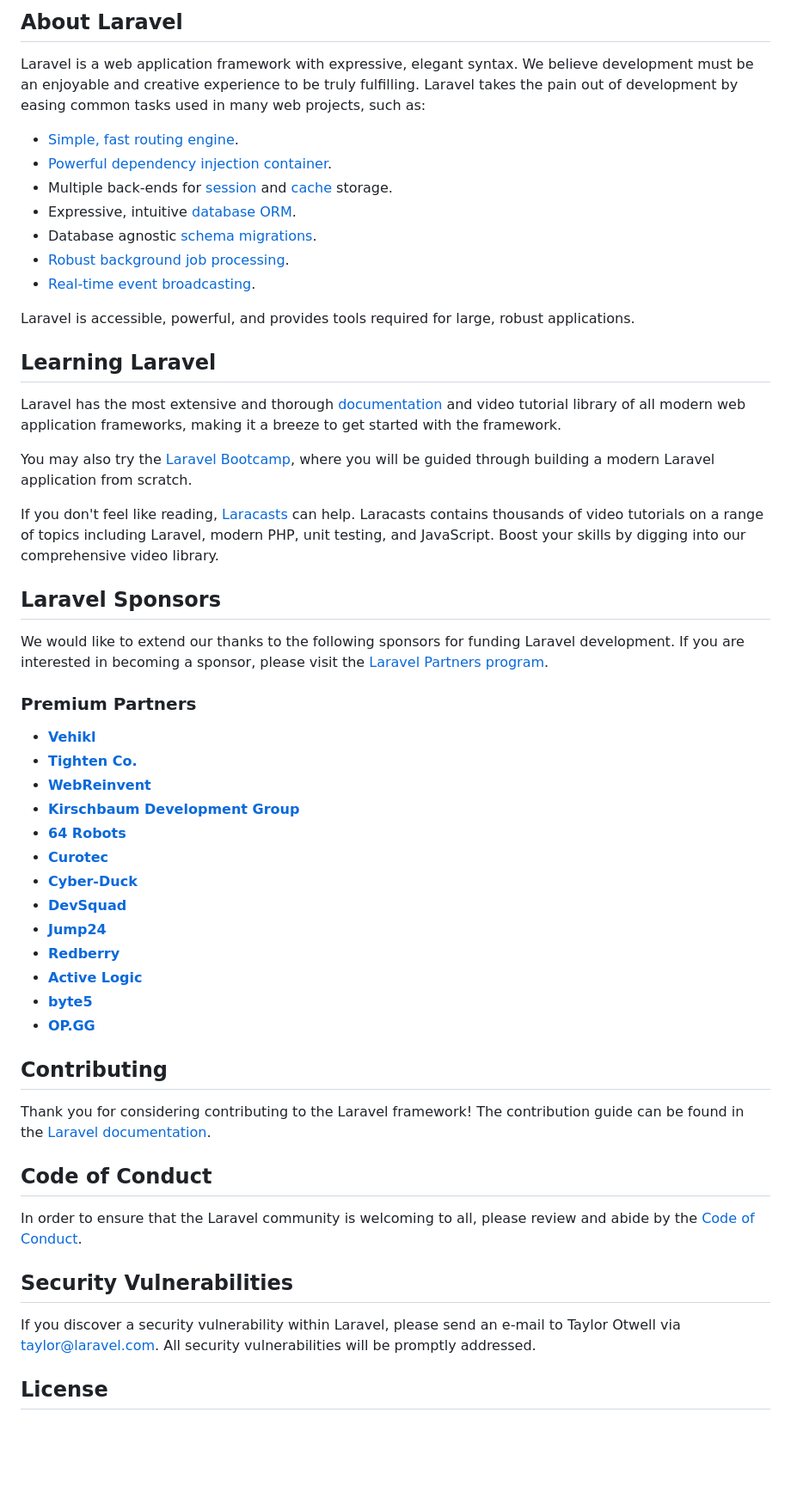
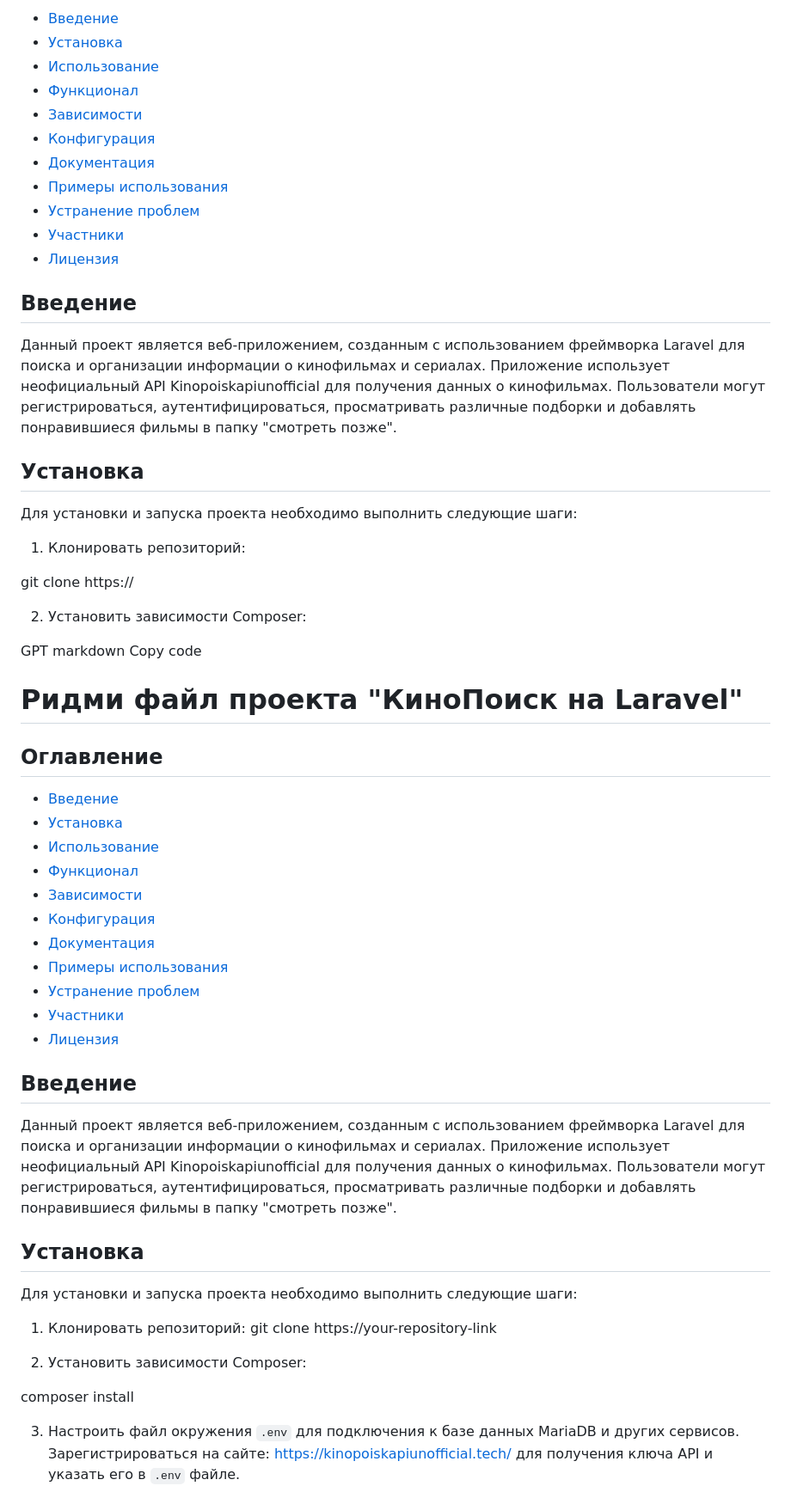
Before and after one commit to Lazynx/nfactorial-kinopoisk, a Markdown page: README.md, the part around the change printed below. Shown: that part at 86% size. GitHub-like rendering; blank space fills up the shorter version.

Commit message:
updated-readme

```diff
--- a/README.md
+++ b/README.md
@@ -9,57 +4,63 @@
 
-## About Laravel
+- [Введение](#введение)
+- [Установка](#установка)
+- [Использование](#использование)
+- [Функционал](#функционал)
+- [Зависимости](#зависимости)
+- [Конфигурация](#конфигурация)
+- [Документация](#документация)
+- [Примеры использования](#примеры-использования)
+- [Устранение проблем](#устранение-проблем)
+- [Участники](#участники)
+- [Лицензия](#лицензия)
 
-Laravel is a web application framework with expressive, elegant syntax. We believe development must be an enjoyable and creative experience to be truly fulfilling. Laravel takes the pain out of development by easing common tasks used in many web projects, such as:
+## Введение
 
-- [Simple, fast routing engine](https://laravel.com/docs/routing).
-- [Powerful dependency injection container](https://laravel.com/docs/container).
-- Multiple back-ends for [session](https://laravel.com/docs/session) and [cache](https://laravel.com/docs/cache) storage.
-- Expressive, intuitive [database ORM](https://laravel.com/docs/eloquent).
-- Database agnostic [schema migrations](https://laravel.com/docs/migrations).
-- [Robust background job processing](https://laravel.com/docs/queues).
-- [Real-time event broadcasting](https://laravel.com/docs/broadcasting).
+Данный проект является веб-приложением, созданным с использованием фреймворка Laravel для поиска и организации информации о кинофильмах и сериалах. Приложение использует неофициальный API Kinopoiskapiunofficial для получения данных о кинофильмах. Пользователи могут регистрироваться, аутентифицироваться, просматривать различные подборки и добавлять понравившиеся фильмы в папку "смотреть позже".
 
-Laravel is accessible, powerful, and provides tools required for large, robust applications.
+## Установка
 
-## Learning Laravel
+Для установки и запуска проекта необходимо выполнить следующие шаги:
 
-Laravel has the most extensive and thorough [documentation](https://laravel.com/docs) and video tutorial library of all modern web application frameworks, making it a breeze to get started with the framework.
+1. Клонировать репозиторий:
 
-You may also try the [Laravel Bootcamp](https://bootcamp.laravel.com), where you will be guided through building a modern Laravel application from scratch.
+git clone https://
 
-If you don't feel like reading, [Laracasts](https://laracasts.com) can help. Laracasts contains thousands of video tutorials on a range of topics including Laravel, modern PHP, unit testing, and JavaScript. Boost your skills by digging into our comprehensive video library.
+2. Установить зависимости Composer:
 
-## Laravel Sponsors
+GPT
+markdown
+Copy code
+# Ридми файл проекта "КиноПоиск на Laravel"
 
-We would like to extend our thanks to the following sponsors for funding Laravel development. If you are interested in becoming a sponsor, please visit the [Laravel Partners program](https://partners.laravel.com).
+## Оглавление
 
-### Premium Partners
+- [Введение](#введение)
+- [Установка](#установка)
+- [Использование](#использование)
+- [Функционал](#функционал)
+- [Зависимости](#зависимости)
+- [Конфигурация](#конфигурация)
+- [Документация](#документация)
+- [Примеры использования](#примеры-использования)
+- [Устранение проблем](#устранение-проблем)
+- [Участники](#участники)
+- [Лицензия](#лицензия)
 
-- **[Vehikl](https://vehikl.com/)**
-- **[Tighten Co.](https://tighten.co)**
-- **[WebReinvent](https://webreinvent.com/)**
-- **[Kirschbaum Development Group](https://kirschbaumdevelopment.com)**
-- **[64 Robots](https://64robots.com)**
-- **[Curotec](https://www.curotec.com/services/technologies/laravel/)**
-- **[Cyber-Duck](https://cyber-duck.co.uk)**
-- **[DevSquad](https://devsquad.com/hire-laravel-developers)**
-- **[Jump24](https://jump24.co.uk)**
-- **[Redberry](https://redberry.international/laravel/)**
-- **[Active Logic](https://activelogic.com)**
-- **[byte5](https://byte5.de)**
-- **[OP.GG](https://op.gg)**
+## Введение
 
-## Contributing
+Данный проект является веб-приложением, созданным с использованием фреймворка Laravel для поиска и организации информации о кинофильмах и сериалах. Приложение использует неофициальный API Kinopoiskapiunofficial для получения данных о кинофильмах. Пользователи могут регистрироваться, аутентифицироваться, просматривать различные подборки и добавлять понравившиеся фильмы в папку "смотреть позже".
 
-Thank you for considering contributing to the Laravel framework! The contribution guide can be found in the [Laravel documentation](https://laravel.com/docs/contributions).
+## Установка
 
-## Code of Conduct
+Для установки и запуска проекта необходимо выполнить следующие шаги:
 
-In order to ensure that the Laravel community is welcoming to all, please review and abide by the [Code of Conduct](https://laravel.com/docs/contributions#code-of-conduct).
+1. Клонировать репозиторий:
+git clone https://your-repository-link
 
-## Security Vulnerabilities
+2. Установить зависимости Composer:
 
-If you discover a security vulnerability within Laravel, please send an e-mail to Taylor Otwell via [taylor@laravel.com](mailto:taylor@laravel.com). All security vulnerabilities will be promptly addressed.
+composer install
 
-## License
+3. Настроить файл окружения `.env` для подключения к базе данных MariaDB и других сервисов. Зарегистрироваться на сайте: https://kinopoiskapiunofficial.tech/ для получения ключа API и указать его в `.env` файле.
 
```
Also changed, not shown: other parts of README.md (+56 -8 lines).
